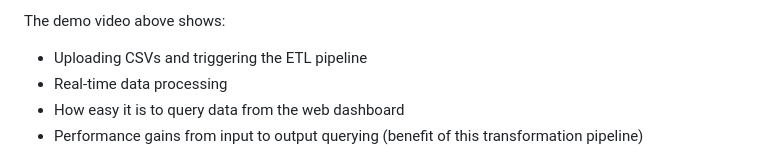
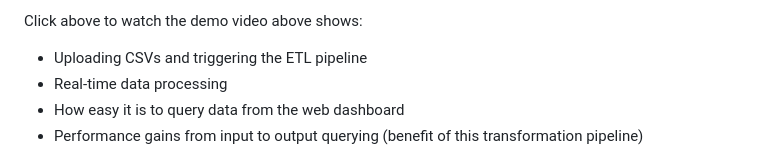
Before and after one commit to aaronspence31/FinSight, a Markdown page: README.md, the part around the change printed below. GitHub-like rendering.

```diff
--- a/README.md
+++ b/README.md
@@ -20,5 +20,5 @@ Here's a quick rundown of how FinSight operates:
 
-The demo video above shows:
+Click above to watch the demo video above shows:
 
 - Uploading CSVs and triggering the ETL pipeline
 - Real-time data processing
```
Also changed, not shown: other parts of README.md (+1 -1 lines), assets/demo-thumbnail.png (added).
